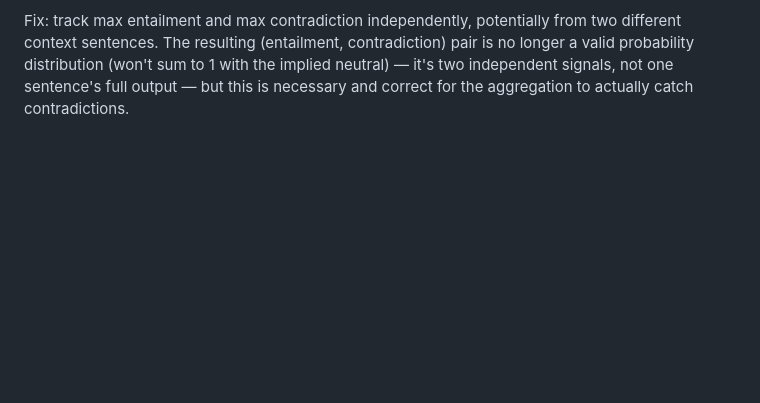
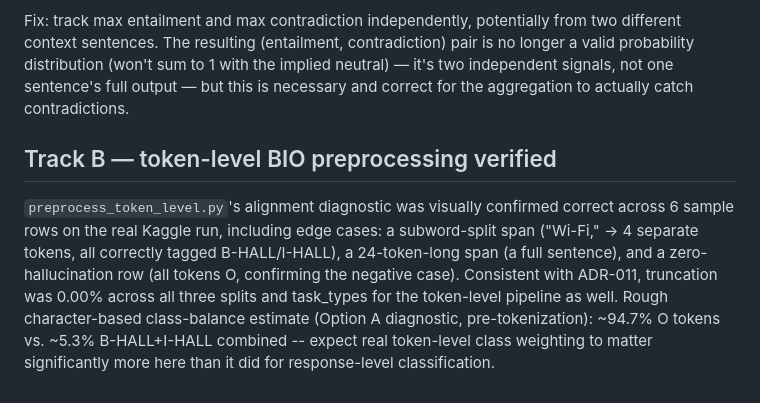
Before and after one commit to hugoomez/rag-hallucination-detector, a Markdown page: docs/notes.md, the part around the change. Drawn GitHub-style; blank space fills up the shorter version.

Commit message:
docs: verify Track B token-level BIO alignment on real Kaggle run

```diff
--- a/docs/notes.md
+++ b/docs/notes.md
@@ -145,3 +145,16 @@ different context sentences. The resulting (entailment, contradiction) pair is n
 longer a valid probability distribution (won't sum to 1 with the implied neutral) —
 it's two independent signals, not one sentence's full output — but this is necessary
 and correct for the aggregation to actually catch contradictions.
+
+## Track B — token-level BIO preprocessing verified
+
+`preprocess_token_level.py`'s alignment diagnostic was visually confirmed correct
+across 6 sample rows on the real Kaggle run, including edge cases: a
+subword-split span ("Wi-Fi," -> 4 separate tokens, all correctly tagged
+B-HALL/I-HALL), a 24-token-long span (a full sentence), and a zero-hallucination
+row (all tokens O, confirming the negative case). Consistent with ADR-011,
+truncation was 0.00% across all three splits and task_types for the token-level
+pipeline as well. Rough character-based class-balance estimate (Option A
+diagnostic, pre-tokenization): ~94.7% O tokens vs. ~5.3% B-HALL+I-HALL combined
+-- expect real token-level class weighting to matter significantly more here
+than it did for response-level classification.
```
